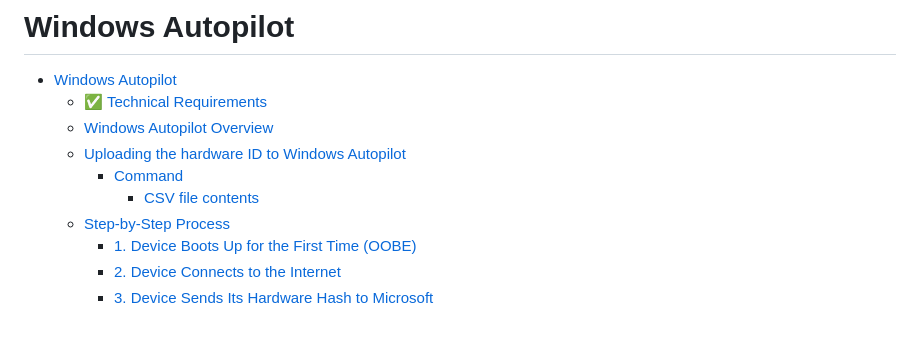
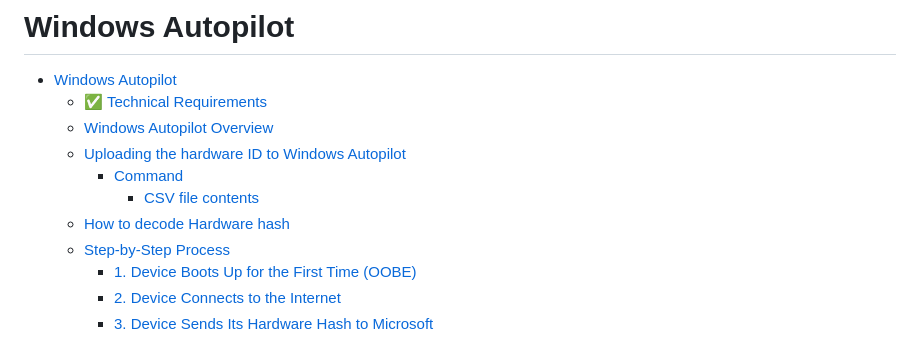
Before and after one commit to akarun393/MyScripts, a Markdown page: Intune/WindowsAutopilot.md, the part around the change. Rendered like a GitHub page.

```diff
--- a/Intune/WindowsAutopilot.md
+++ b/Intune/WindowsAutopilot.md
@@ -7,6 +7,7 @@
 	* [Uploading the hardware ID to Windows Autopilot](#uploading-the-hardware-id-to-windows-autopilot)
 		* [Command](#command)
 			* [CSV file contents](#csv-file-contents)
+	* [How to decode Hardware hash](#how-to-decode-hardware-hash)
 	* [Step-by-Step Process](#step-by-step-process)
 		* [1. Device Boots Up for the First Time (OOBE)](#1-device-boots-up-for-the-first-time-oobe)
 		* [2. Device Connects to the Internet](#2-device-connects-to-the-internet)
```
